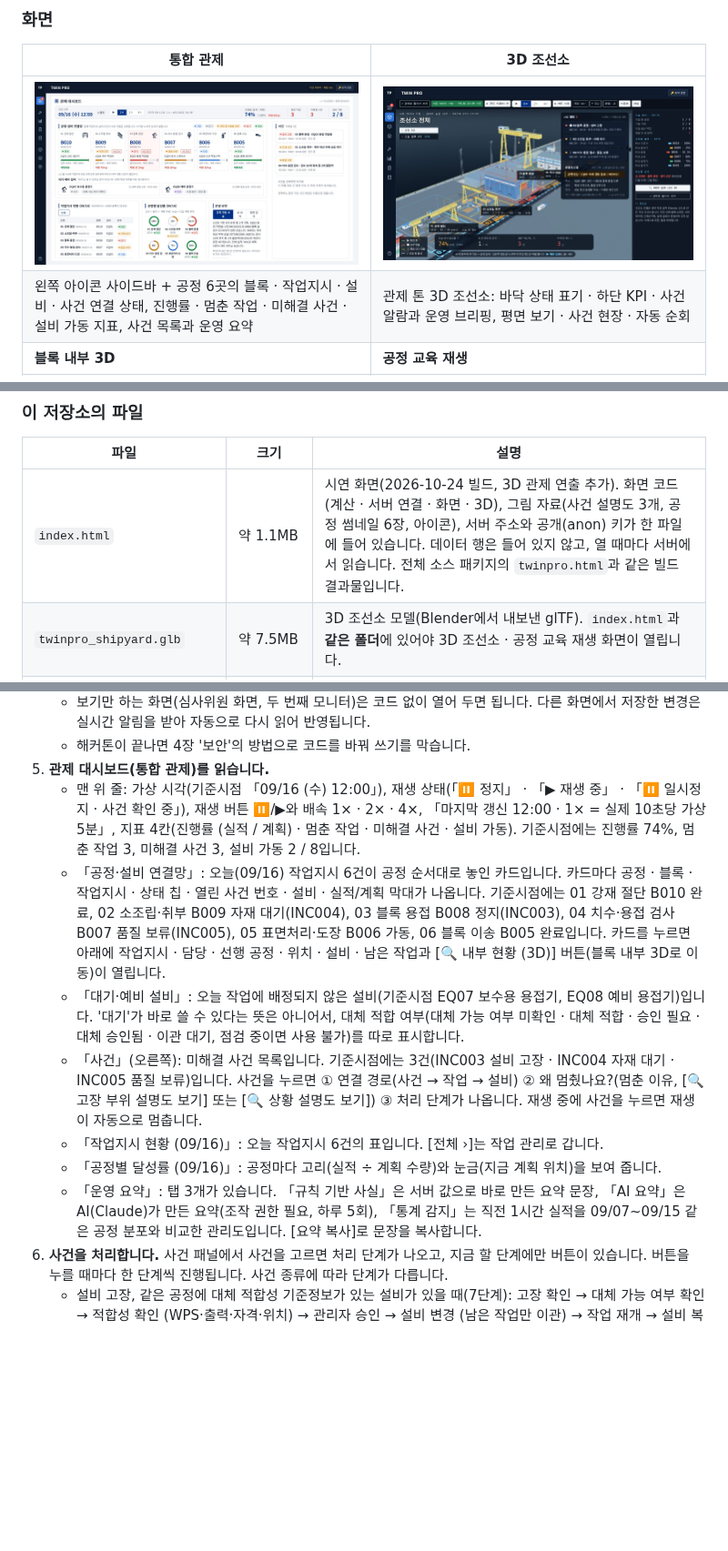
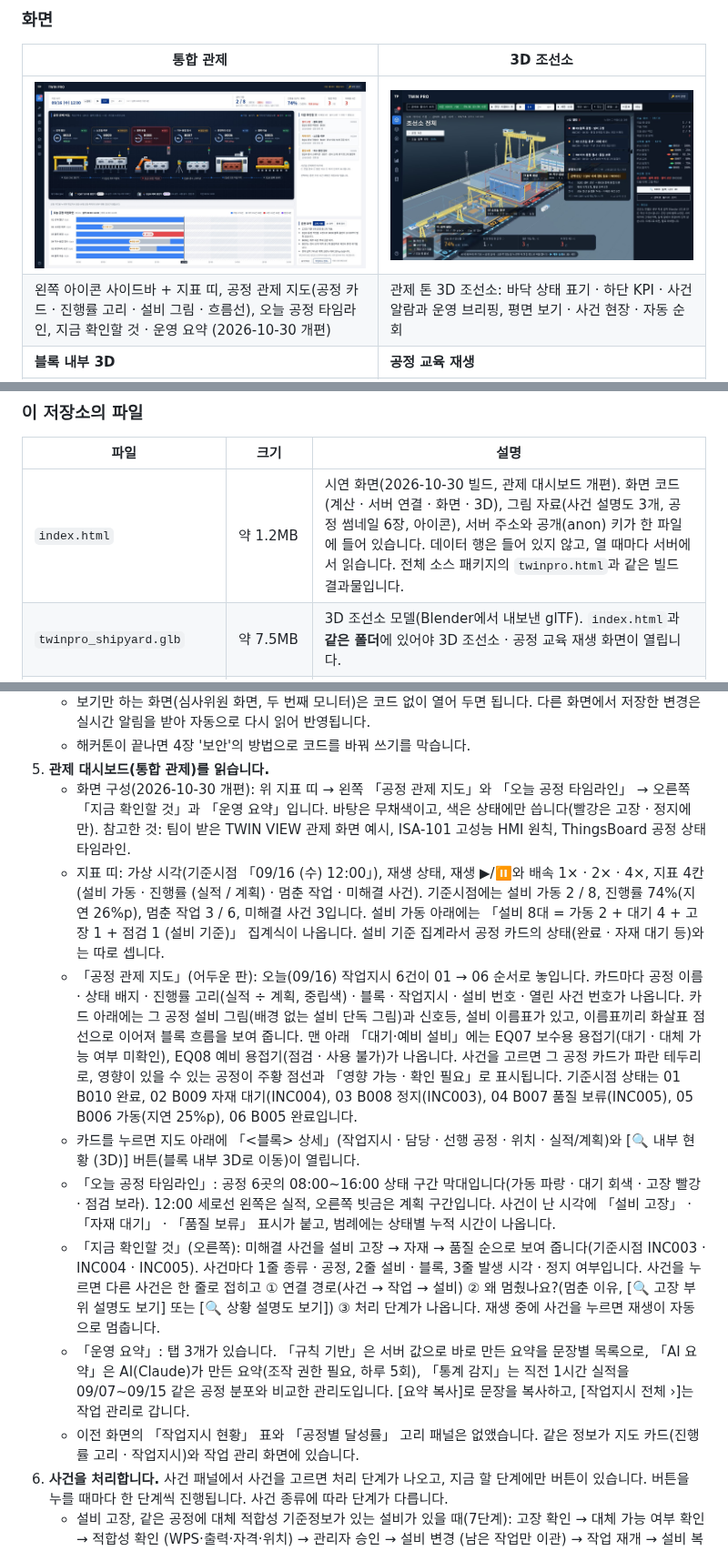
Before and after one commit to develop-korea-tech/twinpro-demo, a Markdown page: README.md, 3 parts joined by grey strips. Shown at 91% size. GitHub-like rendering; pictures changed too: docs/screen-dashboard.jpg; blank space fills up the shorter version.

```diff
--- a/README.md
+++ b/README.md
@@ -23,7 +23,7 @@
 | 통합 관제 | 3D 조선소 |
 |---|---|
 | ![통합 관제 화면](docs/screen-dashboard.jpg) | ![3D 조선소 화면](docs/screen-3d-shipyard.jpg) |
-| 왼쪽 아이콘 사이드바 + 공정 6곳의 블록 · 작업지시 · 설비 · 사건 연결 상태, 진행률 · 멈춘 작업 · 미해결 사건 · 설비 가동 지표, 사건 목록과 운영 요약 | 관제 톤 3D 조선소: 바닥 상태 표기 · 하단 KPI · 사건 알람과 운영 브리핑, 평면 보기 · 사건 현장 · 자동 순회 |
+| 왼쪽 아이콘 사이드바 + 지표 띠, 공정 관제 지도(공정 카드 · 진행률 고리 · 설비 그림 · 흐름선), 오늘 공정 타임라인, 지금 확인할 것 · 운영 요약 (2026-10-30 개편) | 관제 톤 3D 조선소: 바닥 상태 표기 · 하단 KPI · 사건 알람과 운영 브리핑, 평면 보기 · 사건 현장 · 자동 순회 |
 | **블록 내부 3D** | **공정 교육 재생** |
 | ![블록 내부 3D 화면](docs/screen-block-3d.jpg) | ![공정 교육 재생 화면](docs/screen-process-replay.jpg) |
 | 블록 하나(예: B008)의 부재 72개 · 소조립 세트 8개 조립 상태와 공정별 진행, 조립 시뮬레이션 | 블록 하나가 01 절단부터 06 이송 · 탑재까지 거쳐 배에 올라가는 정상 흐름 재생(서버 데이터는 바꾸지 않음) |
@@ -52,7 +52,7 @@
 
 | 파일 | 크기 | 설명 |
 |---|---|---|
-| `index.html` | 약 1.1MB | 시연 화면(2026-10-24 빌드, 3D 관제 연출 추가). 화면 코드(계산 · 서버 연결 · 화면 · 3D), 그림 자료(사건 설명도 3개, 공정 썸네일 6장, 아이콘), 서버 주소와 공개(anon) 키가 한 파일에 들어 있습니다. 데이터 행은 들어 있지 않고, 열 때마다 서버에서 읽습니다. 전체 소스 패키지의 `twinpro.html`과 같은 빌드 결과물입니다. |
+| `index.html` | 약 1.2MB | 시연 화면(2026-10-30 빌드, 관제 대시보드 개편). 화면 코드(계산 · 서버 연결 · 화면 · 3D), 그림 자료(사건 설명도 3개, 공정 썸네일 6장, 아이콘), 서버 주소와 공개(anon) 키가 한 파일에 들어 있습니다. 데이터 행은 들어 있지 않고, 열 때마다 서버에서 읽습니다. 전체 소스 패키지의 `twinpro.html`과 같은 빌드 결과물입니다. |
 | `twinpro_shipyard.glb` | 약 7.5MB | 3D 조선소 모델(Blender에서 내보낸 glTF). `index.html`과 **같은 폴더**에 있어야 3D 조선소 · 공정 교육 재생 화면이 열립니다. |
 | `supabase_setup.sql` | 약 175KB | Supabase 기본 설치 SQL. 테이블 20개, 규칙 함수(R1~R7 등), 뷰 2개, 엑셀 원본 15개 시트, 보안(RLS · 권한) · 실시간 설정이 들어 있습니다. 현재 화면의 확장 기능용 테이블 · 함수는 **들어 있지 않습니다**(2-1). |
 | `media/twinpro-intro-2026-10-18.mp4` · `.jpg` | 약 26.8MB · 53KB | 인트로 영상(1920×1080, 1분)과 포스터 이미지 |
@@ -112,13 +112,14 @@
    - 보기만 하는 화면(심사위원 화면, 두 번째 모니터)은 코드 없이 열어 두면 됩니다. 다른 화면에서 저장한 변경은 실시간 알림을 받아 자동으로 다시 읽어 반영됩니다.
    - 해커톤이 끝나면 4장 '보안'의 방법으로 코드를 바꿔 쓰기를 막습니다.
 5. **관제 대시보드(통합 관제)를 읽습니다.**
-   - 맨 위 줄: 가상 시각(기준시점 「09/16 (수) 12:00」), 재생 상태(「⏸ 정지」 · 「▶ 재생 중」 · 「⏸ 일시정지 · 사건 확인 중」), 재생 버튼 ⏸/▶와 배속 1× · 2× · 4×, 「마지막 갱신 12:00 · 1× = 실제 10초당 가상 5분」, 지표 4칸(진행률 (실적 / 계획) · 멈춘 작업 · 미해결 사건 · 설비 가동). 기준시점에는 진행률 74%, 멈춘 작업 3, 미해결 사건 3, 설비 가동 2 / 8입니다.
-   - 「공정·설비 연결망」: 오늘(09/16) 작업지시 6건이 공정 순서대로 놓인 카드입니다. 카드마다 공정 · 블록 · 작업지시 · 상태 칩 · 열린 사건 번호 · 설비 · 실적/계획 막대가 나옵니다. 기준시점에는 01 강재 절단 B010 완료, 02 소조립·취부 B009 자재 대기(INC004), 03 블록 용접 B008 정지(INC003), 04 치수·용접 검사 B007 품질 보류(INC005), 05 표면처리·도장 B006 가동, 06 블록 이송 B005 완료입니다. 카드를 누르면 아래에 작업지시 · 담당 · 선행 공정 · 위치 · 설비 · 남은 작업과 [🔍 내부 현황 (3D)] 버튼(블록 내부 3D로 이동)이 열립니다.
-   - 「대기·예비 설비」: 오늘 작업에 배정되지 않은 설비(기준시점 EQ07 보수용 용접기, EQ08 예비 용접기)입니다. '대기'가 바로 쓸 수 있다는 뜻은 아니어서, 대체 적합 여부(대체 가능 여부 미확인 · 대체 적합 · 승인 필요 · 대체 승인됨 · 이관 대기, 점검 중이면 사용 불가)를 따로 표시합니다.
-   - 「사건」(오른쪽): 미해결 사건 목록입니다. 기준시점에는 3건(INC003 설비 고장 · INC004 자재 대기 · INC005 품질 보류)입니다. 사건을 누르면 ① 연결 경로(사건 → 작업 → 설비) ② 왜 멈췄나요?(멈춘 이유, [🔍 고장 부위 설명도 보기] 또는 [🔍 상황 설명도 보기]) ③ 처리 단계가 나옵니다. 재생 중에 사건을 누르면 재생이 자동으로 멈춥니다.
-   - 「작업지시 현황 (09/16)」: 오늘 작업지시 6건의 표입니다. [전체 ›]는 작업 관리로 갑니다.
-   - 「공정별 달성률 (09/16)」: 공정마다 고리(실적 ÷ 계획 수량)와 눈금(지금 계획 위치)을 보여 줍니다.
-   - 「운영 요약」: 탭 3개가 있습니다. 「규칙 기반 사실」은 서버 값으로 바로 만든 요약 문장, 「AI 요약」은 AI(Claude)가 만든 요약(조작 권한 필요, 하루 5회), 「통계 감지」는 직전 1시간 실적을 09/07~09/15 같은 공정 분포와 비교한 관리도입니다. [요약 복사]로 문장을 복사합니다.
+   - 화면 구성(2026-10-30 개편): 위 지표 띠 → 왼쪽 「공정 관제 지도」와 「오늘 공정 타임라인」 → 오른쪽 「지금 확인할 것」과 「운영 요약」입니다. 바탕은 무채색이고, 색은 상태에만 씁니다(빨강은 고장 · 정지에만). 참고한 것: 팀이 받은 TWIN VIEW 관제 화면 예시, ISA-101 고성능 HMI 원칙, ThingsBoard 공정 상태 타임라인.
+   - 지표 띠: 가상 시각(기준시점 「09/16 (수) 12:00」), 재생 상태, 재생 ▶/⏸와 배속 1× · 2× · 4×, 지표 4칸(설비 가동 · 진행률 (실적 / 계획) · 멈춘 작업 · 미해결 사건). 기준시점에는 설비 가동 2 / 8, 진행률 74%(지연 26%p), 멈춘 작업 3 / 6, 미해결 사건 3입니다. 설비 가동 아래에는 「설비 8대 = 가동 2 + 대기 4 + 고장 1 + 점검 1 (설비 기준)」 집계식이 나옵니다. 설비 기준 집계라서 공정 카드의 상태(완료 · 자재 대기 등)와는 따로 셉니다.
+   - 「공정 관제 지도」(어두운 판): 오늘(09/16) 작업지시 6건이 01 → 06 순서로 놓입니다. 카드마다 공정 이름 · 상태 배지 · 진행률 고리(실적 ÷ 계획, 중립색) · 블록 · 작업지시 · 설비 번호 · 열린 사건 번호가 나옵니다. 카드 아래에는 그 공정 설비 그림(배경 없는 설비 단독 그림)과 신호등, 설비 이름표가 있고, 이름표끼리 화살표 점선으로 이어져 블록 흐름을 보여 줍니다. 맨 아래 「대기·예비 설비」에는 EQ07 보수용 용접기(대기 · 대체 가능 여부 미확인), EQ08 예비 용접기(점검 · 사용 불가)가 나옵니다. 사건을 고르면 그 공정 카드가 파란 테두리로, 영향이 있을 수 있는 공정이 주황 점선과 「영향 가능 · 확인 필요」로 표시됩니다. 기준시점 상태는 01 B010 완료, 02 B009 자재 대기(INC004), 03 B008 정지(INC003), 04 B007 품질 보류(INC005), 05 B006 가동(지연 25%p), 06 B005 완료입니다.
+   - 카드를 누르면 지도 아래에 「<블록> 상세」(작업지시 · 담당 · 선행 공정 · 위치 · 실적/계획)와 [🔍 내부 현황 (3D)] 버튼(블록 내부 3D로 이동)이 열립니다.
+   - 「오늘 공정 타임라인」: 공정 6곳의 08:00~16:00 상태 구간 막대입니다(가동 파랑 · 대기 회색 · 고장 빨강 · 점검 보라). 12:00 세로선 왼쪽은 실적, 오른쪽 빗금은 계획 구간입니다. 사건이 난 시각에 「설비 고장」 · 「자재 대기」 · 「품질 보류」 표시가 붙고, 범례에는 상태별 누적 시간이 나옵니다.
+   - 「지금 확인할 것」(오른쪽): 미해결 사건을 설비 고장 → 자재 → 품질 순으로 보여 줍니다(기준시점 INC003 · INC004 · INC005). 사건마다 1줄 종류 · 공정, 2줄 설비 · 블록, 3줄 발생 시각 · 정지 여부입니다. 사건을 누르면 다른 사건은 한 줄로 접히고 ① 연결 경로(사건 → 작업 → 설비) ② 왜 멈췄나요?(멈춘 이유, [🔍 고장 부위 설명도 보기] 또는 [🔍 상황 설명도 보기]) ③ 처리 단계가 나옵니다. 재생 중에 사건을 누르면 재생이 자동으로 멈춥니다.
+   - 「운영 요약」: 탭 3개가 있습니다. 「규칙 기반」은 서버 값으로 바로 만든 요약을 문장별 목록으로, 「AI 요약」은 AI(Claude)가 만든 요약(조작 권한 필요, 하루 5회), 「통계 감지」는 직전 1시간 실적을 09/07~09/15 같은 공정 분포와 비교한 관리도입니다. [요약 복사]로 문장을 복사하고, [작업지시 전체 ›]는 작업 관리로 갑니다.
+   - 이전 화면의 「작업지시 현황」 표와 「공정별 달성률」 고리 패널은 없앴습니다. 같은 정보가 지도 카드(진행률 고리 · 작업지시)와 작업 관리 화면에 있습니다.
 6. **사건을 처리합니다.** 사건 패널에서 사건을 고르면 처리 단계가 나오고, 지금 할 단계에만 버튼이 있습니다. 버튼을 누를 때마다 한 단계씩 진행됩니다. 사건 종류에 따라 단계가 다릅니다.
    - 설비 고장, 같은 공정에 대체 적합성 기준정보가 있는 설비가 있을 때(7단계): 고장 확인 → 대체 가능 여부 확인 → 적합성 확인 (WPS·출력·자격·위치) → 관리자 승인 → 설비 변경 (남은 작업만 이관) → 작업 재개 → 설비 복구 후 사건 종료
    - 설비 고장, 대체 후보가 없을 때(3단계): 고장 확인 → 설비 복구 후 사건 종료 → 작업 재개
```
Also changed, not shown: other parts of README.md (+4 -4 lines), 1 other file.
